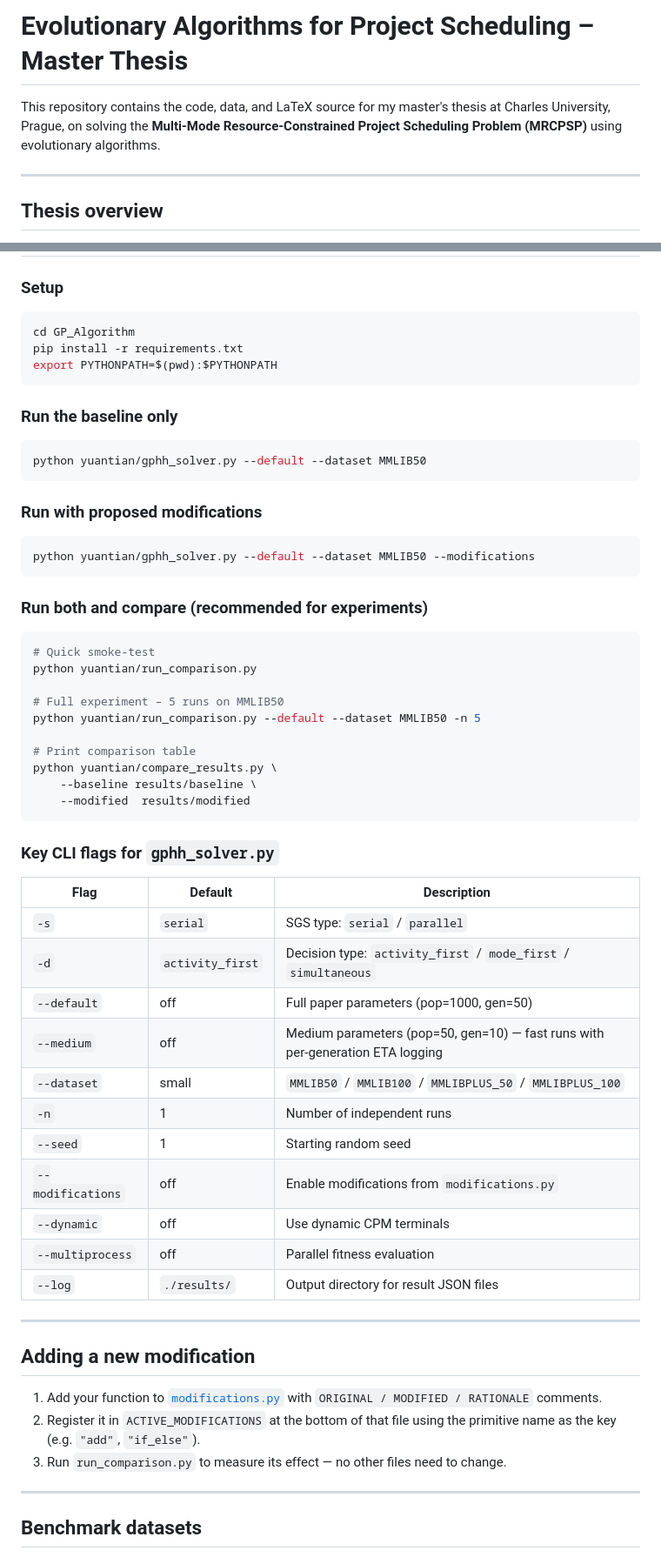
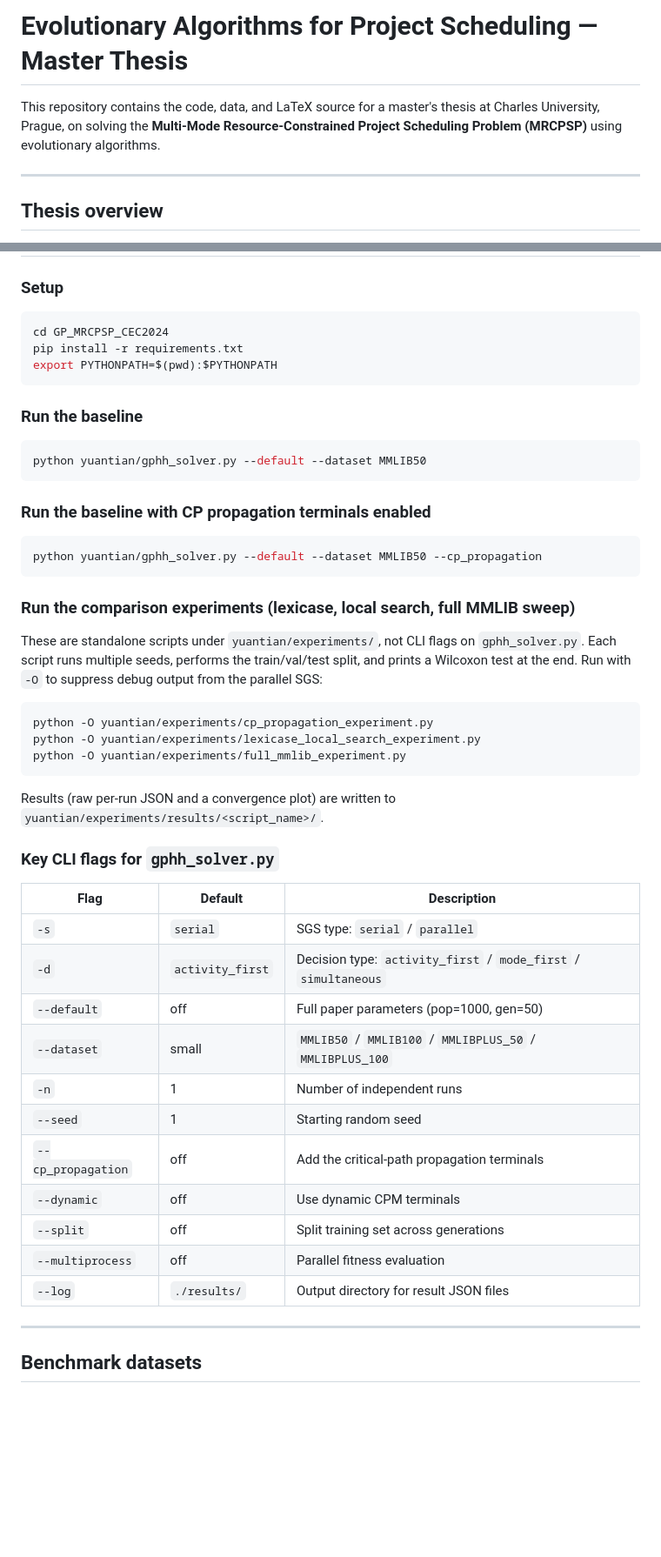
Before and after one commit to sabinasagova/master-thesis, a Markdown page: README.md, 2 parts joined by grey strips. Shown at 87% size. Drawn GitHub-style; blank space fills up the shorter version.

````diff
--- a/README.md
+++ b/README.md
@@ -1,6 +1,6 @@
-# Evolutionary Algorithms for Project Scheduling – Master Thesis
+# Evolutionary Algorithms for Project Scheduling — Master Thesis
 
-This repository contains the code, data, and LaTeX source for my master's thesis at Charles University, Prague, on solving the **Multi-Mode Resource-Constrained Project Scheduling Problem (MRCPSP)** using evolutionary algorithms.
+This repository contains the code, data, and LaTeX source for a master's thesis at Charles University, Prague, on solving the **Multi-Mode Resource-Constrained Project Scheduling Problem (MRCPSP)** using evolutionary algorithms.
 
 ---
 
@@ -87,37 +95,34 @@ More modifications will be added here as the proposed approach is developed.
 ### Setup
 
 ```bash
-cd GP_Algorithm
+cd GP_MRCPSP_CEC2024
 pip install -r requirements.txt
 export PYTHONPATH=$(pwd):$PYTHONPATH
 ```
 
-### Run the baseline only
+### Run the baseline
 
 ```bash
 python yuantian/gphh_solver.py --default --dataset MMLIB50
 ```
 
-### Run with proposed modifications
+### Run the baseline with CP propagation terminals enabled
 
 ```bash
-python yuantian/gphh_solver.py --default --dataset MMLIB50 --modifications
+python yuantian/gphh_solver.py --default --dataset MMLIB50 --cp_propagation
 ```
 
-### Run both and compare (recommended for experiments)
+### Run the comparison experiments (lexicase, local search, full MMLIB sweep)
+
+These are standalone scripts under `yuantian/experiments/`, not CLI flags on `gphh_solver.py`. Each script runs multiple seeds, performs the train/val/test split, and prints a Wilcoxon test at the end. Run with `-O` to suppress debug output from the parallel SGS:
 
 ```bash
-# Quick smoke-test
-python yuantian/run_comparison.py
+python -O yuantian/experiments/cp_propagation_experiment.py
+python -O yuantian/experiments/lexicase_local_search_experiment.py
+python -O yuantian/experiments/full_mmlib_experiment.py
+```
 
-# Full experiment – 5 runs on MMLIB50
-python yuantian/run_comparison.py --default --dataset MMLIB50 -n 5
-
-# Print comparison table
-python yuantian/compare_results.py \
-    --baseline results/baseline \
-    --modified  results/modified
-```
+Results (raw per-run JSON and a convergence plot) are written to `yuantian/experiments/results/<script_name>/`.
 
 ### Key CLI flags for `gphh_solver.py`
 
@@ -126,22 +131,14 @@ python yuantian/compare_results.py \
 | `-s` | `serial` | SGS type: `serial` / `parallel` |
 | `-d` | `activity_first` | Decision type: `activity_first` / `mode_first` / `simultaneous` |
 | `--default` | off | Full paper parameters (pop=1000, gen=50) |
-| `--medium` | off | Medium parameters (pop=50, gen=10) — fast runs with per-generation ETA logging |
 | `--dataset` | small | `MMLIB50` / `MMLIB100` / `MMLIBPLUS_50` / `MMLIBPLUS_100` |
 | `-n` | 1 | Number of independent runs |
 | `--seed` | 1 | Starting random seed |
-| `--modifications` | off | Enable modifications from `modifications.py` |
+| `--cp_propagation` | off | Add the critical-path propagation terminals |
 | `--dynamic` | off | Use dynamic CPM terminals |
+| `--split` | off | Split training set across generations |
 | `--multiprocess` | off | Parallel fitness evaluation |
 | `--log` | `./results/` | Output directory for result JSON files |
-
----
-
-## Adding a new modification
-
-1. Add your function to [`modifications.py`](GP_Algorithm/yuantian/modifications.py) with `ORIGINAL / MODIFIED / RATIONALE` comments.
-2. Register it in `ACTIVE_MODIFICATIONS` at the bottom of that file using the primitive name as the key (e.g. `"add"`, `"if_else"`).
-3. Run `run_comparison.py` to measure its effect — no other files need to change.
 
 ---
 
````
Also changed, not shown: other parts of README.md (+43 -35 lines).
